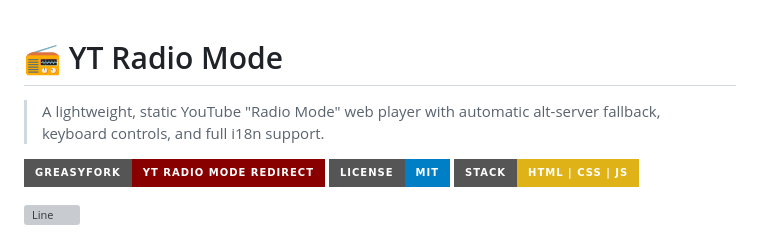
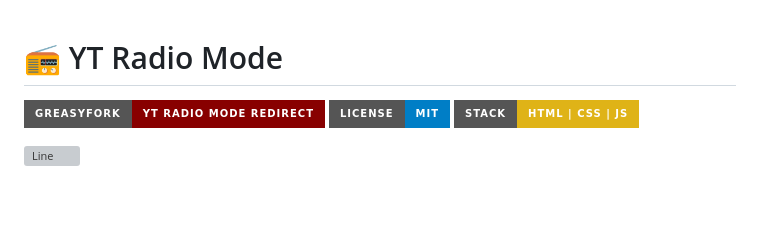
Before and after one commit to AndyMagnom/YT-Radio-Mode, a Markdown page: README.md, the part around the change. Drawn GitHub-style; badges without logos; blank space fills up the shorter version; grey boxes are pictures that could not be loaded.

Commit message:
Remove project description from README
Removed the introductory description of the project.

```diff
--- a/README.md
+++ b/README.md
@@ -1,7 +1,4 @@
 # 📻 YT Radio Mode
-
-> A lightweight, static YouTube "Radio Mode" web player with automatic alt-server fallback, keyboard controls, and full i18n support.
-
 [![GreasyFork Userscript](https://img.shields.io/badge/GreasyFork-YT_Radio_Mode_Redirect-880000?style=for-the-badge&logo=greasyfork)](https://greasyfork.org/en/scripts/589754-yt-radio-mode-redirect)
 [![License](https://img.shields.io/badge/License-MIT-blue.svg?style=for-the-badge)](LICENSE)
 [![Stack](https://img.shields.io/badge/Stack-HTML_%7C_CSS_%7C_JS-yellow?style=for-the-badge)](https://developer.mozilla.org/)
```
